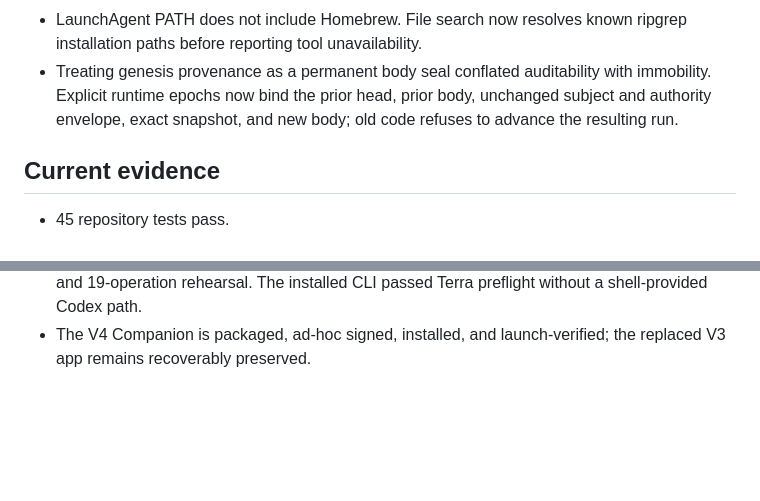
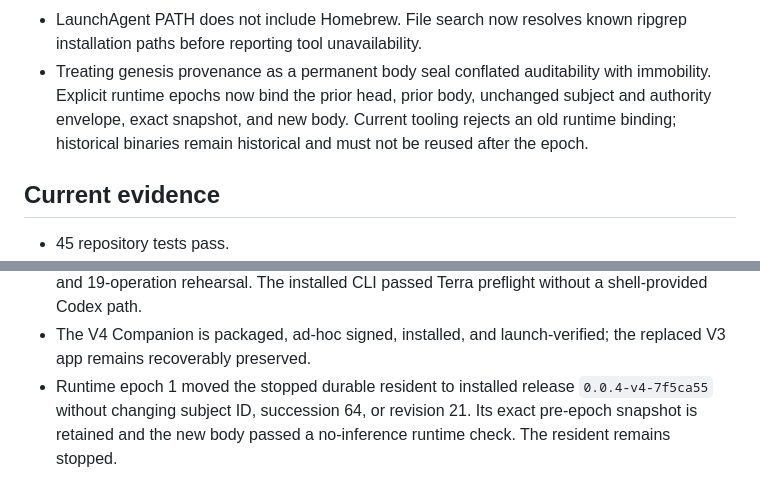
Before and after one commit to x3haloed/music, a Markdown page: .codex/work-frontier.md, 2 parts joined by grey strips. Rendered like a GitHub page; blank space fills up the shorter version.

```diff
--- a/.codex/work-frontier.md
+++ b/.codex/work-frontier.md
@@ -113,8 +113,9 @@ subject across model turns and process restarts.
   ripgrep installation paths before reporting tool unavailability.
 - Treating genesis provenance as a permanent body seal conflated auditability
   with immobility. Explicit runtime epochs now bind the prior head, prior body,
-  unchanged subject and authority envelope, exact snapshot, and new body; old
-  code refuses to advance the resulting run.
+  unchanged subject and authority envelope, exact snapshot, and new body.
+  Current tooling rejects an old runtime binding; historical binaries remain
+  historical and must not be reused after the epoch.
 
 ## Current evidence
 
@@ -130,3 +131,7 @@ subject across model turns and process restarts.
   Terra preflight without a shell-provided Codex path.
 - The V4 Companion is packaged, ad-hoc signed, installed, and launch-verified;
   the replaced V3 app remains recoverably preserved.
+- Runtime epoch 1 moved the stopped durable resident to installed release
+  `0.0.4-v4-7f5ca55` without changing subject ID, succession 64, or revision 21.
+  Its exact pre-epoch snapshot is retained and the new body passed a
+  no-inference runtime check. The resident remains stopped.
```
Also changed, not shown: READINESS.md (+18 -6 lines), README.md (+3 -2 lines).
